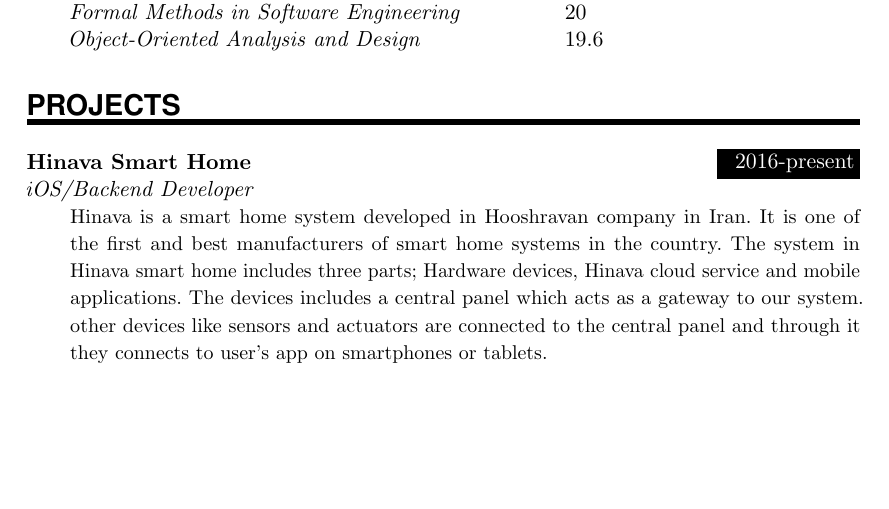
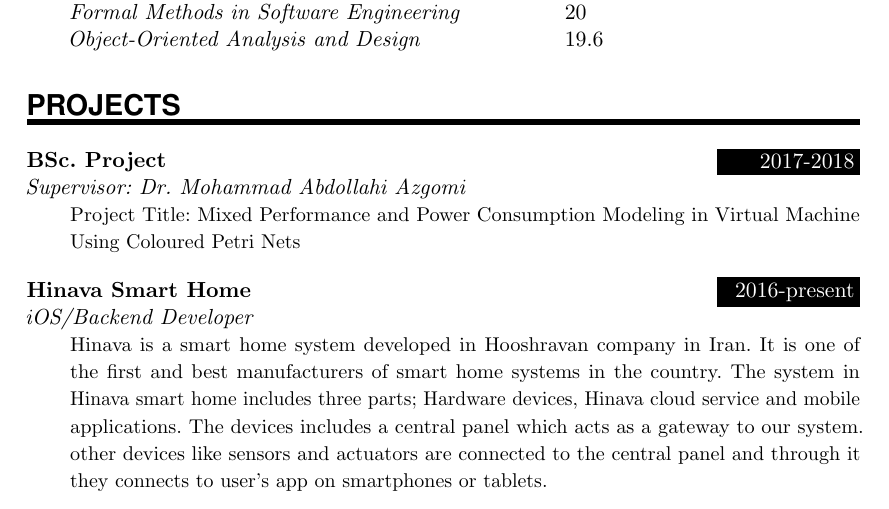
Before and after one commit to mohsenasm/resume, a LaTeX CV (resume.tex): part of page 2 of 3, cut so that both start at the same text, the shorter picture padded with empty space. Compiled offline with pdfLaTeX.

Commit message:
add BSc. project

```diff
--- a/resume.tex
+++ b/resume.tex
@@ -179,6 +179,9 @@
 %%% ------------------------------------------------------------
 \NewPart{Projects}{}
 
+\ExperienceEntry{BSc. Project}{2017-2018}{Supervisor: Dr. Mohammad Abdollahi Azgomi}{Project Title: Mixed Performance and Power Consumption Modeling in Virtual Machine Using Coloured Petri Nets}
+\sepspace
+
 \ExperienceEntry{Hinava Smart Home}{2016-present}{iOS/Backend Developer}{Hinava is a smart home system developed in Hooshravan company in Iran. It is one of the first and best manufacturers of smart home systems in the country. The system in Hinava smart home includes three parts; Hardware devices, Hinava cloud service and mobile applications. The devices includes a central panel which acts as a gateway to our system. other devices like sensors and actuators are connected to the central panel and through it they connects to user's app on smartphones or tablets.}
 \sepspace
 
```
Also changed, not shown: resume.pdf, resume.tex (2 more changed lines), 1 other file.
